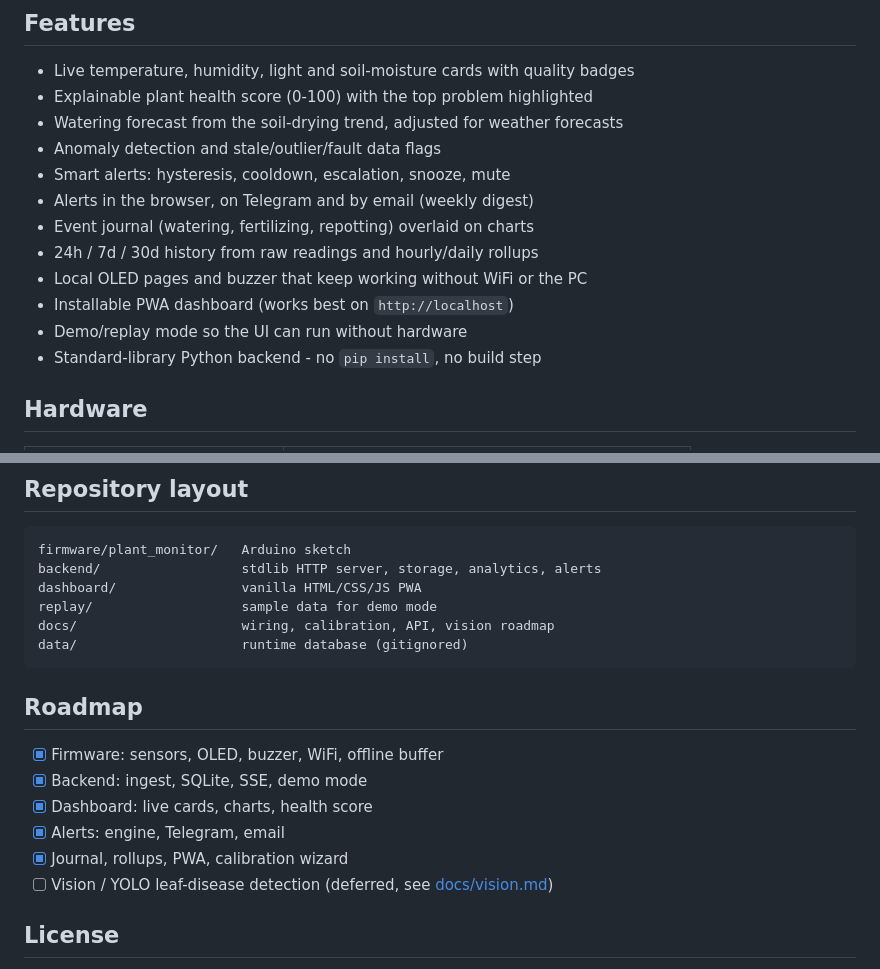
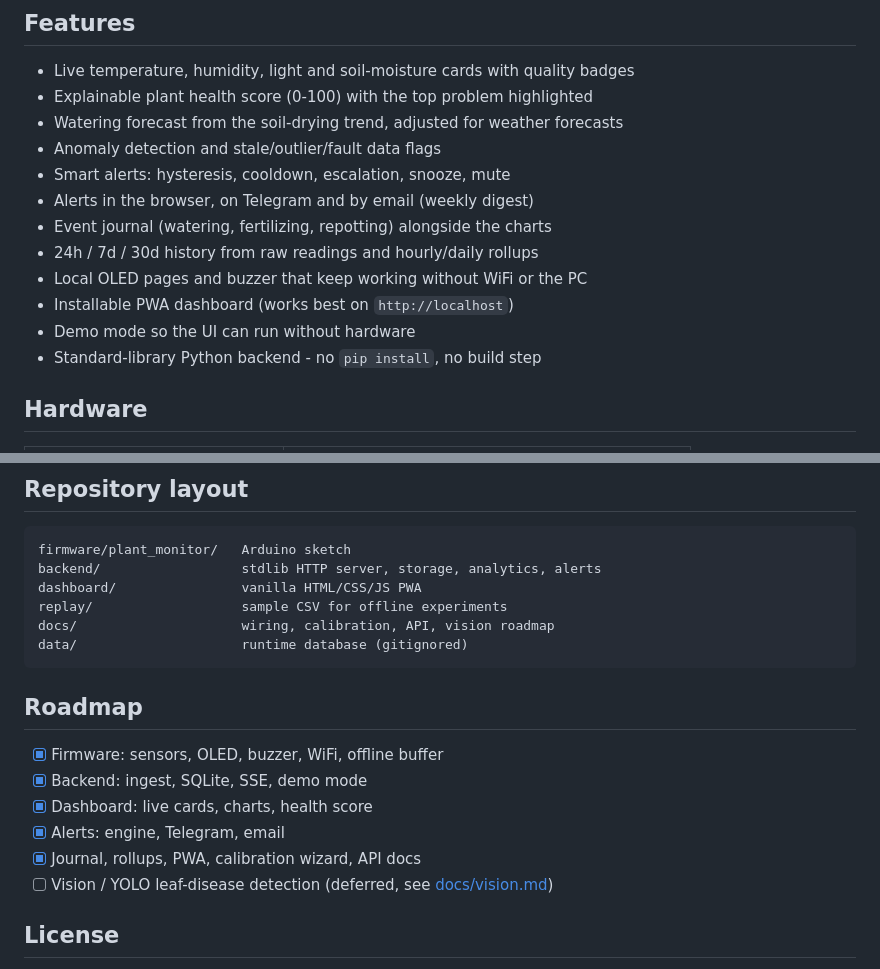
Before and after one commit to JITHUKANNAN-TJ/realtime-plant-health-dashboard, a Markdown page: README.md, 2 parts joined by grey strips. Rendered like a GitHub page.

Commit message:
docs: API reference, vision roadmap, README accuracy

````diff
--- a/README.md
+++ b/README.md
@@ -14,11 +14,11 @@ buzzer on critical conditions, and streams everything to a Python dashboard on y
 - Anomaly detection and stale/outlier/fault data flags
 - Smart alerts: hysteresis, cooldown, escalation, snooze, mute
 - Alerts in the browser, on Telegram and by email (weekly digest)
-- Event journal (watering, fertilizing, repotting) overlaid on charts
+- Event journal (watering, fertilizing, repotting) alongside the charts
 - 24h / 7d / 30d history from raw readings and hourly/daily rollups
 - Local OLED pages and buzzer that keep working without WiFi or the PC
 - Installable PWA dashboard (works best on `http://localhost`)
-- Demo/replay mode so the UI can run without hardware
+- Demo mode so the UI can run without hardware
 - Standard-library Python backend - no `pip install`, no build step
 
 ## Hardware
@@ -95,7 +95,7 @@ Telegram and email. Never commit it - it holds secrets. Start from
 firmware/plant_monitor/   Arduino sketch
 backend/                  stdlib HTTP server, storage, analytics, alerts
 dashboard/                vanilla HTML/CSS/JS PWA
-replay/                   sample data for demo mode
+replay/                   sample CSV for offline experiments
 docs/                     wiring, calibration, API, vision roadmap
 data/                     runtime database (gitignored)
 ```
@@ -106,7 +106,7 @@ data/                     runtime database (gitignored)
 - [x] Backend: ingest, SQLite, SSE, demo mode
 - [x] Dashboard: live cards, charts, health score
 - [x] Alerts: engine, Telegram, email
-- [x] Journal, rollups, PWA, calibration wizard
+- [x] Journal, rollups, PWA, calibration wizard, API docs
 - [ ] Vision / YOLO leaf-disease detection (deferred, see [docs/vision.md](docs/vision.md))
 
 ## License
````
Also changed, not shown: docs/api.md (added, +148 -0 lines), docs/vision.md (added, +76 -0 lines).
